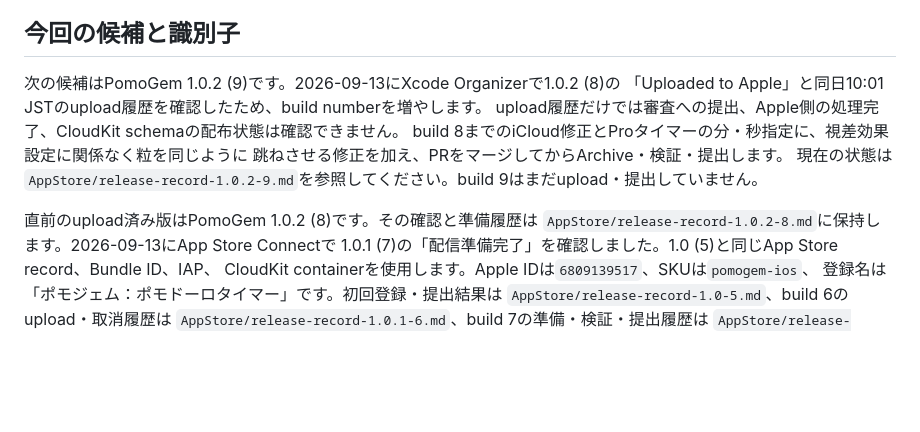
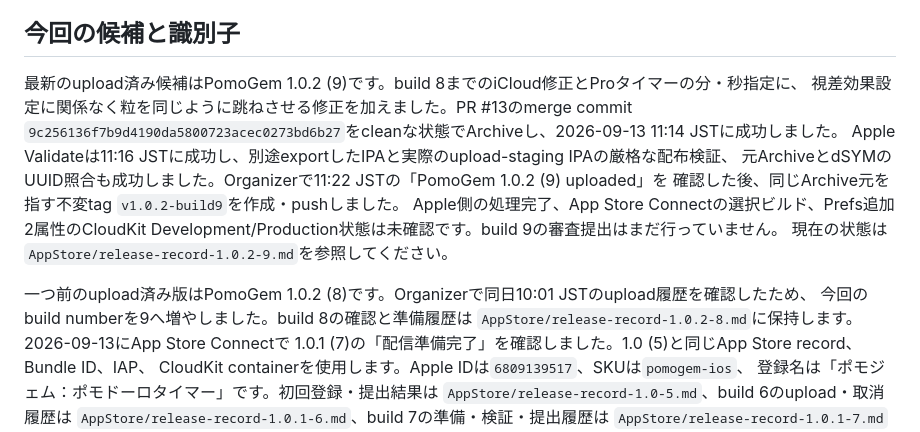
Before and after one commit to hinoshiba/pomogem, a Markdown page: Docs/RELEASING.md, the part around the change. Rendered like a GitHub page; blank space fills up the shorter version.

```diff
--- a/Docs/RELEASING.md
+++ b/Docs/RELEASING.md
@@ -15,14 +15,18 @@ App Store Connectで無効化し、ブランチ・タグの変更によるビル
 
 ## 今回の候補と識別子
 
-次の候補はPomoGem 1.0.2 (9)です。2026-09-13にXcode Organizerで1.0.2 (8)の
-「Uploaded to Apple」と同日10:01 JSTのupload履歴を確認したため、build numberを増やします。
-upload履歴だけでは審査への提出、Apple側の処理完了、CloudKit schemaの配布状態は確認できません。
-build 8までのiCloud修正とProタイマーの分・秒指定に、視差効果設定に関係なく粒を同じように
-跳ねさせる修正を加え、PRをマージしてからArchive・検証・提出します。
-現在の状態は`AppStore/release-record-1.0.2-9.md`を参照してください。build 9はまだupload・提出していません。
+最新のupload済み候補はPomoGem 1.0.2 (9)です。build 8までのiCloud修正とProタイマーの分・秒指定に、
+視差効果設定に関係なく粒を同じように跳ねさせる修正を加えました。PR #13のmerge commit
+`9c256136f7b9d4190da5800723acec0273bd6b27`をcleanな状態でArchiveし、2026-09-13 11:14 JSTに成功しました。
+Apple Validateは11:16 JSTに成功し、別途exportしたIPAと実際のupload-staging IPAの厳格な配布検証、
+元ArchiveとdSYMのUUID照合も成功しました。Organizerで11:22 JSTの「PomoGem 1.0.2 (9) uploaded」を
+確認した後、同じArchive元を指す不変tag `v1.0.2-build9`を作成・pushしました。
+Apple側の処理完了、App Store Connectの選択ビルド、Prefs追加2属性のCloudKit
+Development/Production状態は未確認です。build 9の審査提出はまだ行っていません。
+現在の状態は`AppStore/release-record-1.0.2-9.md`を参照してください。
 
-直前のupload済み版はPomoGem 1.0.2 (8)です。その確認と準備履歴は
+一つ前のupload済み版はPomoGem 1.0.2 (8)です。Organizerで同日10:01 JSTのupload履歴を確認したため、
+今回のbuild numberを9へ増やしました。build 8の確認と準備履歴は
 `AppStore/release-record-1.0.2-8.md`に保持します。2026-09-13にApp Store Connectで
 1.0.1 (7)の「配信準備完了」を確認しました。1.0 (5)と同じApp Store record、Bundle ID、IAP、
 CloudKit containerを使用します。Apple IDは`6809139517`、SKUは`pomogem-ios`、
```
Also changed, not shown: AppStore/release-record-1.0.2-9.md (+36 -9 lines).
